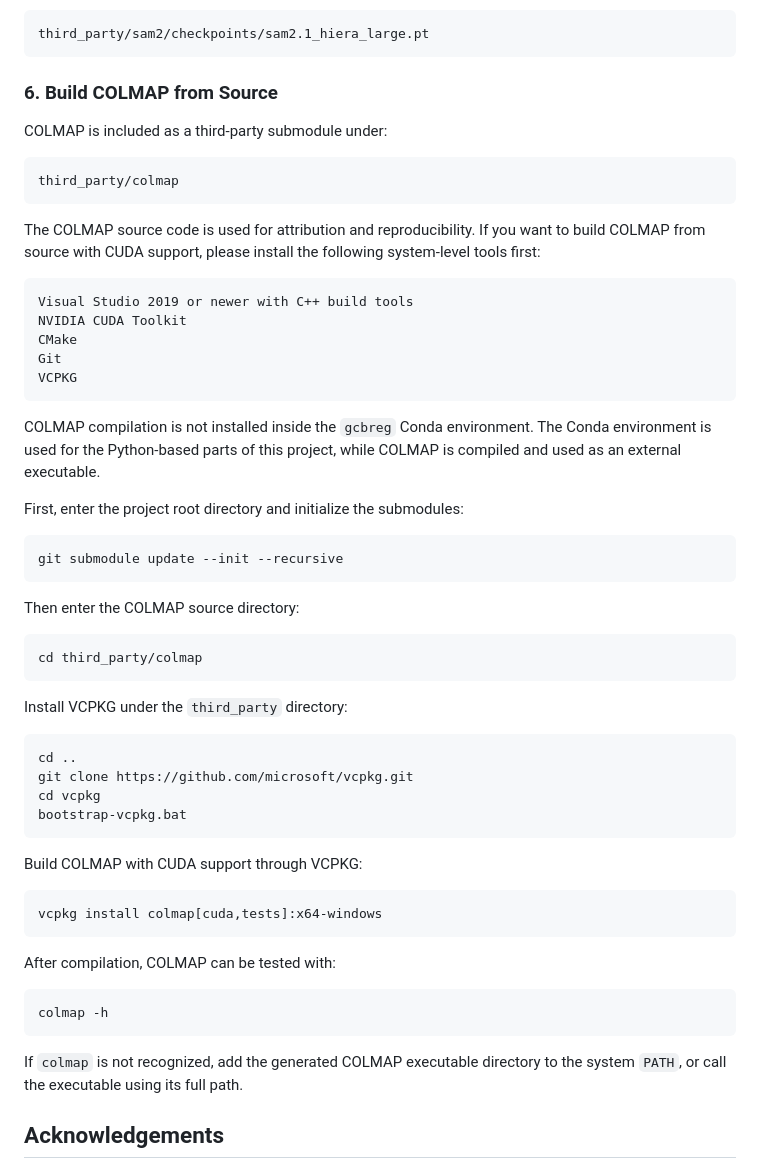
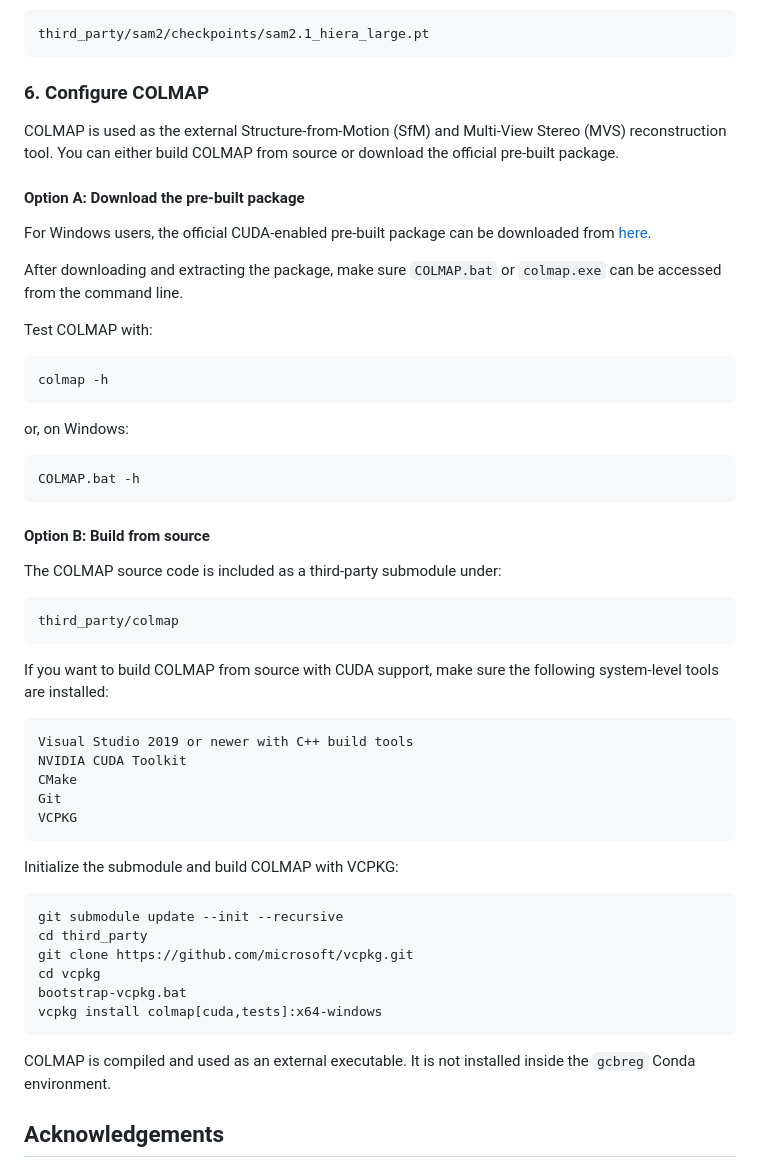
Before and after one commit to zyz-nwpu/Geometry-Constrained-Bidirectional-Point-Cloud-Registration, a Markdown page: README.md, the part around the change. Rendered like a GitHub page.

````diff
--- a/README.md
+++ b/README.md
@@ -81,15 +81,37 @@ The final checkpoint path should be:
 ```text
 third_party/sam2/checkpoints/sam2.1_hiera_large.pt
 ```
-### 6. Build COLMAP from Source
+### 6. Configure COLMAP
 
-COLMAP is included as a third-party submodule under:
+COLMAP is used as the external Structure-from-Motion (SfM) and Multi-View Stereo (MVS) reconstruction tool. You can either build COLMAP from source or download the official pre-built package.
+
+#### Option A: Download the pre-built package
+
+For Windows users, the official CUDA-enabled pre-built package can be downloaded from [here](https://github.com/colmap/colmap/releases/download/4.0.4/colmap-x64-windows-cuda.zip).
+
+After downloading and extracting the package, make sure `COLMAP.bat` or `colmap.exe` can be accessed from the command line.
+
+Test COLMAP with:
+
+```bash
+colmap -h
+```
+
+or, on Windows:
+
+```bash
+COLMAP.bat -h
+```
+
+#### Option B: Build from source
+
+The COLMAP source code is included as a third-party submodule under:
 
 ```text
 third_party/colmap
 ```
 
-The COLMAP source code is used for attribution and reproducibility. If you want to build COLMAP from source with CUDA support, please install the following system-level tools first:
+If you want to build COLMAP from source with CUDA support, make sure the following system-level tools are installed:
 
 ```text
 Visual Studio 2019 or newer with C++ build tools
@@ -99,42 +121,18 @@ Git
 VCPKG
 ```
 
-COLMAP compilation is not installed inside the `gcbreg` Conda environment. The Conda environment is used for the Python-based parts of this project, while COLMAP is compiled and used as an external executable.
-
-First, enter the project root directory and initialize the submodules:
+Initialize the submodule and build COLMAP with VCPKG:
 
 ```bash
 git submodule update --init --recursive
-```
-
-Then enter the COLMAP source directory:
-
-```bash
-cd third_party/colmap
-```
-
-Install VCPKG under the `third_party` directory:
-
-```bash
-cd ..
+cd third_party
 git clone https://github.com/microsoft/vcpkg.git
 cd vcpkg
 bootstrap-vcpkg.bat
-```
-
-Build COLMAP with CUDA support through VCPKG:
-
-```bash
 vcpkg install colmap[cuda,tests]:x64-windows
 ```
 
-After compilation, COLMAP can be tested with:
-
-```bash
-colmap -h
-```
-
-If `colmap` is not recognized, add the generated COLMAP executable directory to the system `PATH`, or call the executable using its full path.
+COLMAP is compiled and used as an external executable. It is not installed inside the `gcbreg` Conda environment.
 
 
 ## Acknowledgements
````
